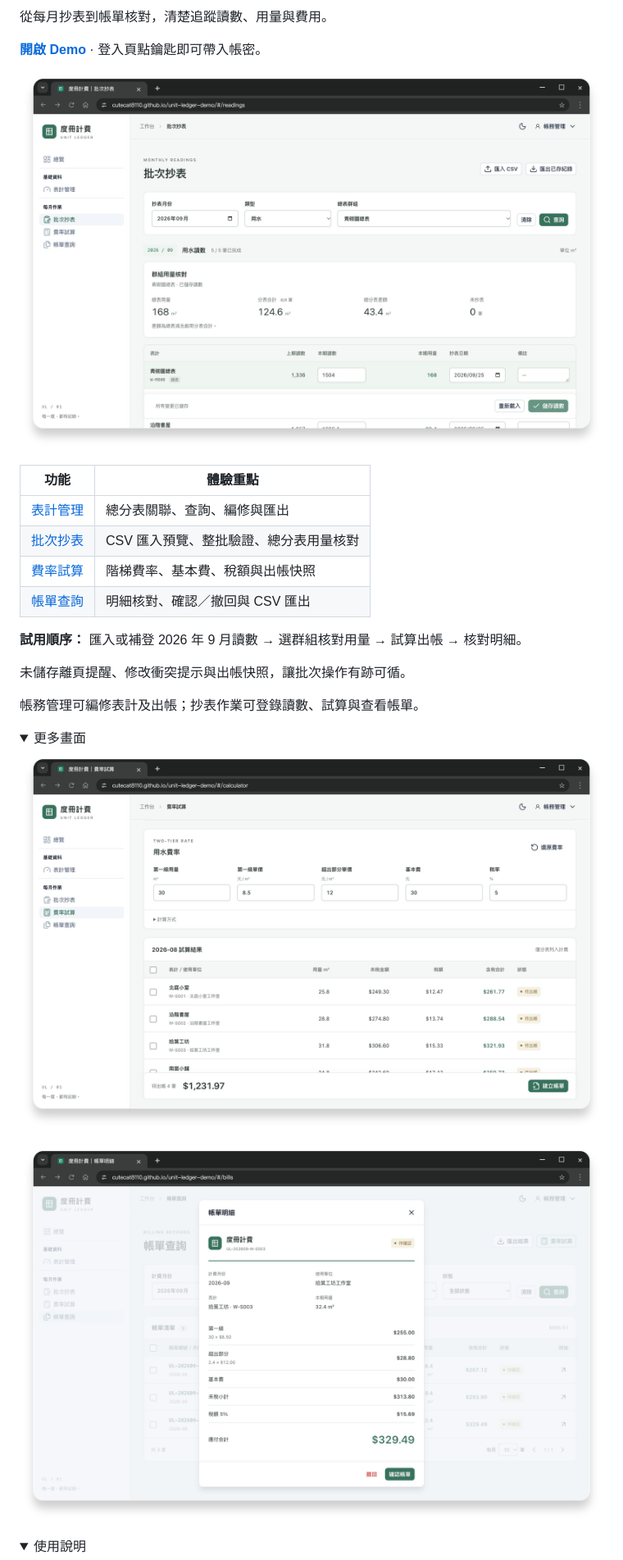
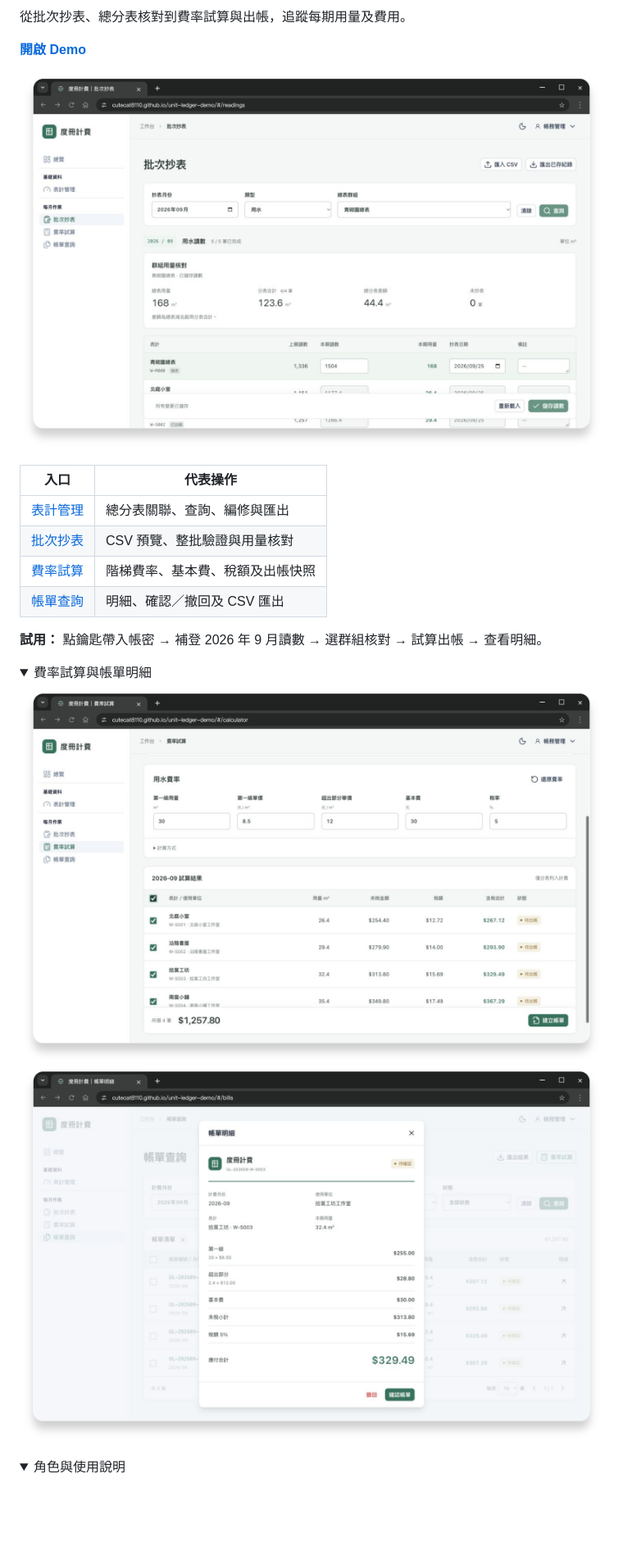
Before and after one commit to cutecat8110/unit-ledger-demo, a Markdown page: README.md, the part around one of its changes. Shown at 82% size. GitHub-like rendering; pictures changed too: docs/images/bills.png, docs/images/calculator.png, docs/images/readings.png; folded sections open; blank space fills up the shorter version.

Commit message:
Refresh project overview and screenshots

```diff
--- a/README.md
+++ b/README.md
@@ -4,5 +4,5 @@
 
-從每月抄表到帳單核對，清楚追蹤讀數、用量與費用。
+從批次抄表、總分表核對到費率試算與出帳，追蹤每期用量及費用。
 
-**[開啟 Demo](https://cutecat8110.github.io/unit-ledger-demo/)** · 登入頁點鑰匙即可帶入帳密。
+**[開啟 Demo](https://cutecat8110.github.io/unit-ledger-demo/)**
 
@@ -10,17 +10,13 @@
 
-| 功能 | 體驗重點 |
+| 入口 | 代表操作 |
 | --- | --- |
 | [表計管理](https://cutecat8110.github.io/unit-ledger-demo/#/meters) | 總分表關聯、查詢、編修與匯出 |
-| [批次抄表](https://cutecat8110.github.io/unit-ledger-demo/#/readings) | CSV 匯入預覽、整批驗證、總分表用量核對 |
-| [費率試算](https://cutecat8110.github.io/unit-ledger-demo/#/calculator) | 階梯費率、基本費、稅額與出帳快照 |
-| [帳單查詢](https://cutecat8110.github.io/unit-ledger-demo/#/bills) | 明細核對、確認／撤回與 CSV 匯出 |
+| [批次抄表](https://cutecat8110.github.io/unit-ledger-demo/#/readings) | CSV 預覽、整批驗證與用量核對 |
+| [費率試算](https://cutecat8110.github.io/unit-ledger-demo/#/calculator) | 階梯費率、基本費、稅額及出帳快照 |
+| [帳單查詢](https://cutecat8110.github.io/unit-ledger-demo/#/bills) | 明細、確認／撤回及 CSV 匯出 |
 
-**試用順序：** 匯入或補登 2026 年 9 月讀數 → 選群組核對用量 → 試算出帳 → 核對明細。
-
-未儲存離頁提醒、修改衝突提示與出帳快照，讓批次操作有跡可循。
-
-帳務管理可編修表計及出帳；抄表作業可登錄讀數、試算與查看帳單。
+**試用：** 點鑰匙帶入帳密 → 補登 2026 年 9 月讀數 → 選群組核對 → 試算出帳 → 查看明細。
 
 <details>
-<summary>更多畫面</summary>
+<summary>費率試算與帳單明細</summary>
 
@@ -31,5 +26,5 @@
 </details>
 
 <details>
-<summary>使用說明</summary>
+<summary>角色與使用說明</summary>
 
```
Also changed, not shown: other parts of README.md (+8 -7 lines).
